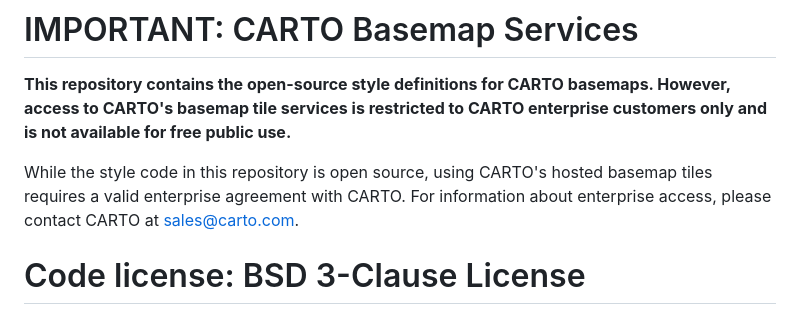
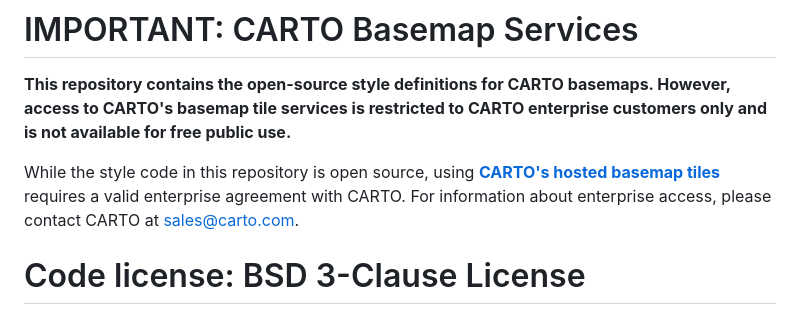
Before and after one commit to CartoDB/basemap-styles, a Markdown page: LICENSE.md, the part around the change. Rendered like a GitHub page.

Commit message:
Add link

```diff
--- a/LICENSE.md
+++ b/LICENSE.md
@@ -5,7 +5,7 @@ All rights reserved.
 
 **This repository contains the open-source style definitions for CARTO basemaps. However, access to CARTO's basemap tile services is restricted to CARTO enterprise customers only and is not available for free public use.**
 
-While the style code in this repository is open source, using CARTO's hosted basemap tiles requires a valid enterprise agreement with CARTO. For information about enterprise access, please contact CARTO at sales@carto.com.
+While the style code in this repository is open source, using **[CARTO's hosted basemap tiles](https://carto.com/basemaps)** requires a valid enterprise agreement with CARTO. For information about enterprise access, please contact CARTO at sales@carto.com.
 
 # Code license: BSD 3-Clause License
 
```
